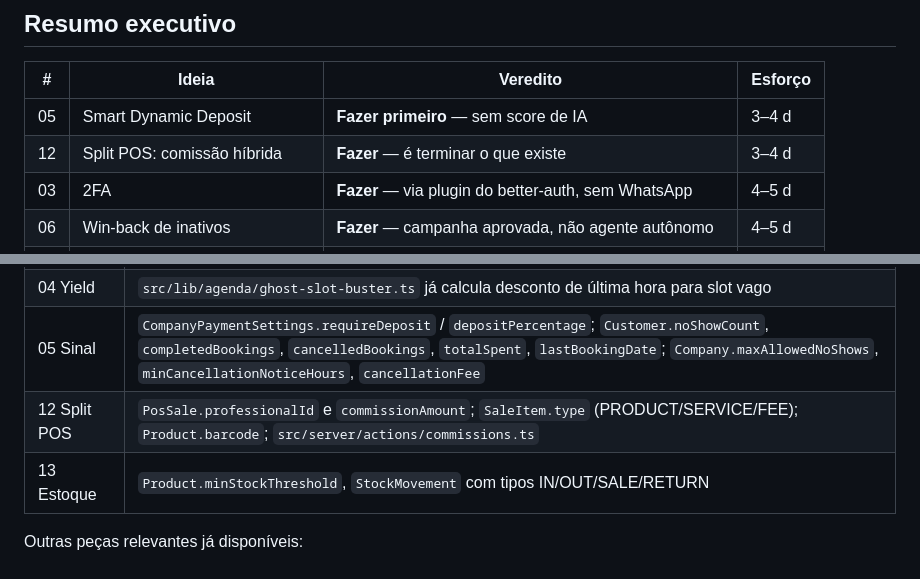
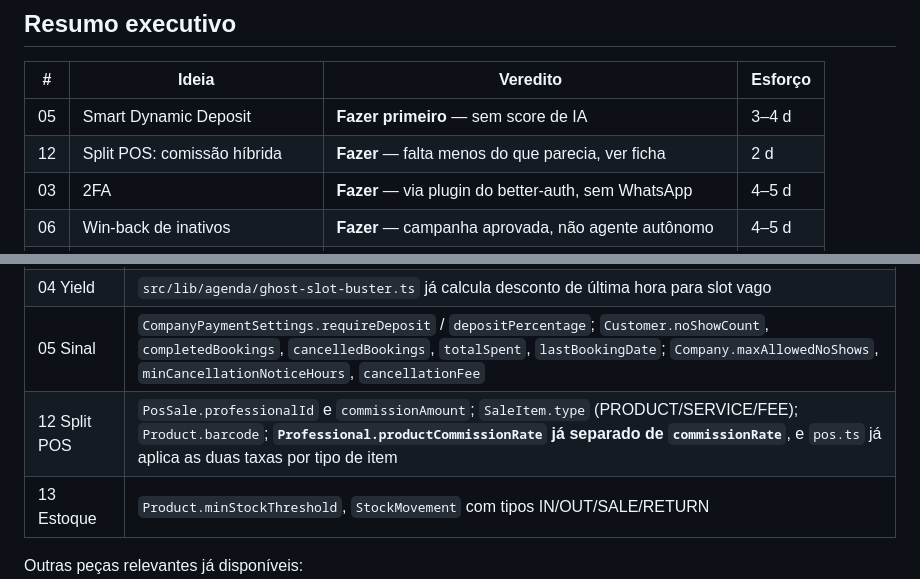
Before and after one commit to willcwb666/booking, a Markdown page: UPGRADES_FUTUROS.md, 2 parts joined by grey strips. Drawn GitHub-style.

```diff
--- a/UPGRADES_FUTUROS.md
+++ b/UPGRADES_FUTUROS.md
@@ -34,7 +34,7 @@ menor. As features abaixo defendem essa posição; não a substituem.
 | # | Ideia | Veredito | Esforço |
 |---|---|---|---|
 | 05 | Smart Dynamic Deposit | **Fazer primeiro** — sem score de IA | 3–4 d |
-| 12 | Split POS: comissão híbrida | **Fazer** — é terminar o que existe | 3–4 d |
+| 12 | Split POS: comissão híbrida | **Fazer** — falta menos do que parecia, ver ficha | 2 d |
 | 03 | 2FA | **Fazer** — via plugin do better-auth, sem WhatsApp | 4–5 d |
 | 06 | Win-back de inativos | **Fazer** — campanha aprovada, não agente autônomo | 4–5 d |
 | 08 | Review & Google Maps Booster | **Fazer** — a forma proposta é ilegal, ver ficha | 3–4 d |
@@ -94,7 +94,7 @@ prontos. Ignorar isso distorce a priorização inteira.
 | 01 DDI Engine | `src/lib/markets.ts` mapeia DDI → moeda, locale, timezone e máscara telefônica. `Company.currency/timezone/locale` existem. `messages/` tem pt-BR, pt-PT, en, es |
 | 04 Yield | `src/lib/agenda/ghost-slot-buster.ts` já calcula desconto de última hora para slot vago |
 | 05 Sinal | `CompanyPaymentSettings.requireDeposit` / `depositPercentage`; `Customer.noShowCount`, `completedBookings`, `cancelledBookings`, `totalSpent`, `lastBookingDate`; `Company.maxAllowedNoShows`, `minCancellationNoticeHours`, `cancellationFee` |
-| 12 Split POS | `PosSale.professionalId` e `commissionAmount`; `SaleItem.type` (PRODUCT/SERVICE/FEE); `Product.barcode`; `src/server/actions/commissions.ts` |
+| 12 Split POS | `PosSale.professionalId` e `commissionAmount`; `SaleItem.type` (PRODUCT/SERVICE/FEE); `Product.barcode`; **`Professional.productCommissionRate` já separado de `commissionRate`**, e `pos.ts` já aplica as duas taxas por tipo de item |
 | 13 Estoque | `Product.minStockThreshold`, `StockMovement` com tipos IN/OUT/SALE/RETURN |
 
 Outras peças relevantes já disponíveis:
```
Also changed, not shown: other parts of UPGRADES_FUTUROS.md (+29 -4 lines).
